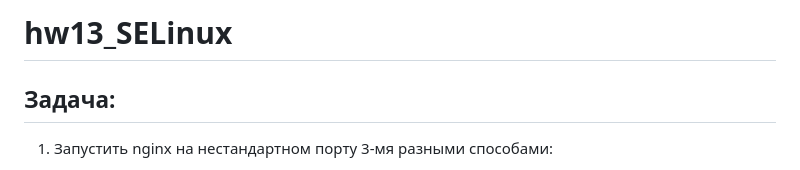
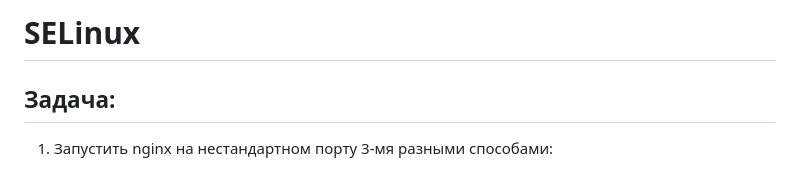
Before and after one commit to Schukinsky/Linux.Professional, a Markdown page: hw13_SELinux/README.md, the part around the change. GitHub-like rendering.

```diff
--- a/hw13_SELinux/README.md
+++ b/hw13_SELinux/README.md
@@ -1,4 +1,4 @@
-# hw13_SELinux
+# SELinux
 
 ## Задача:
 1. Запустить nginx на нестандартном порту 3-мя разными способами:
```
